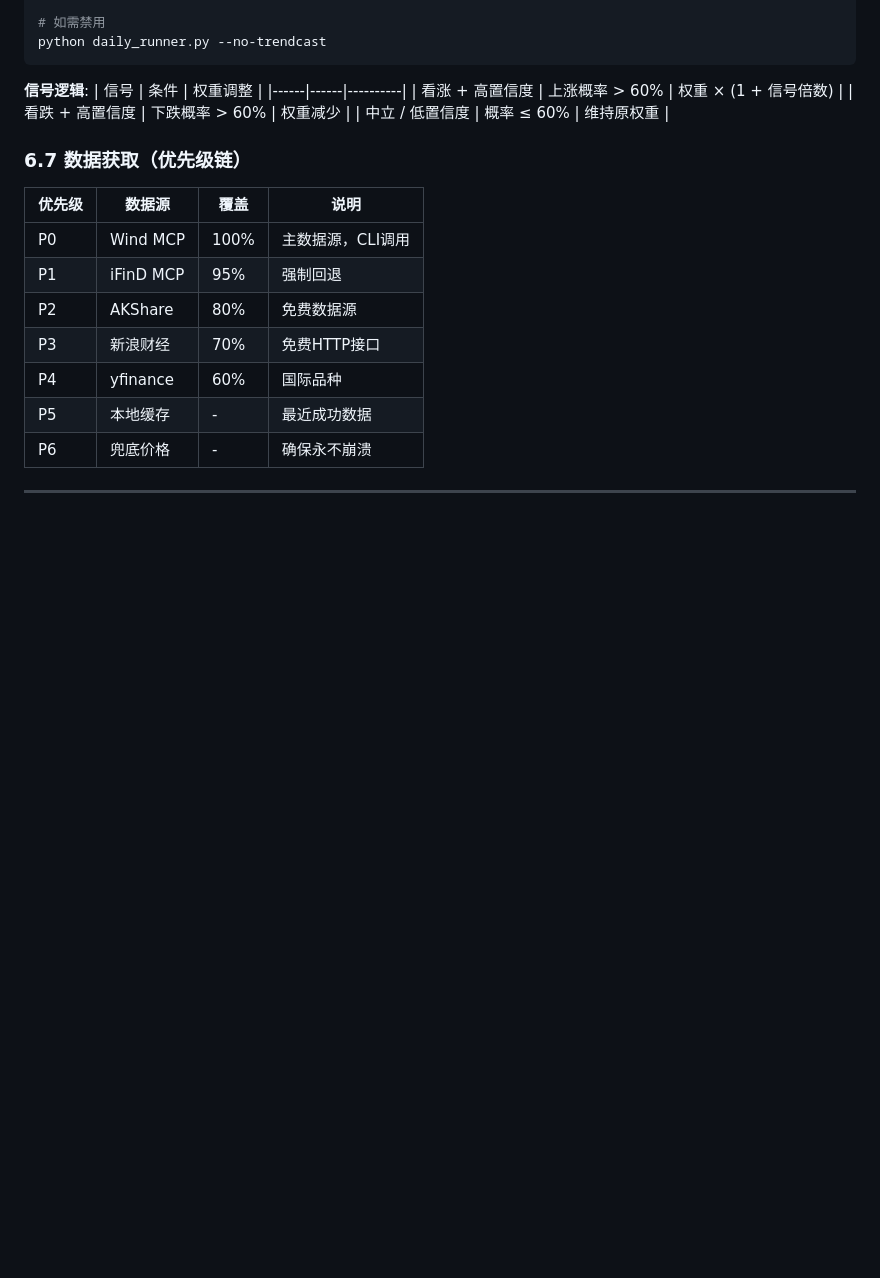
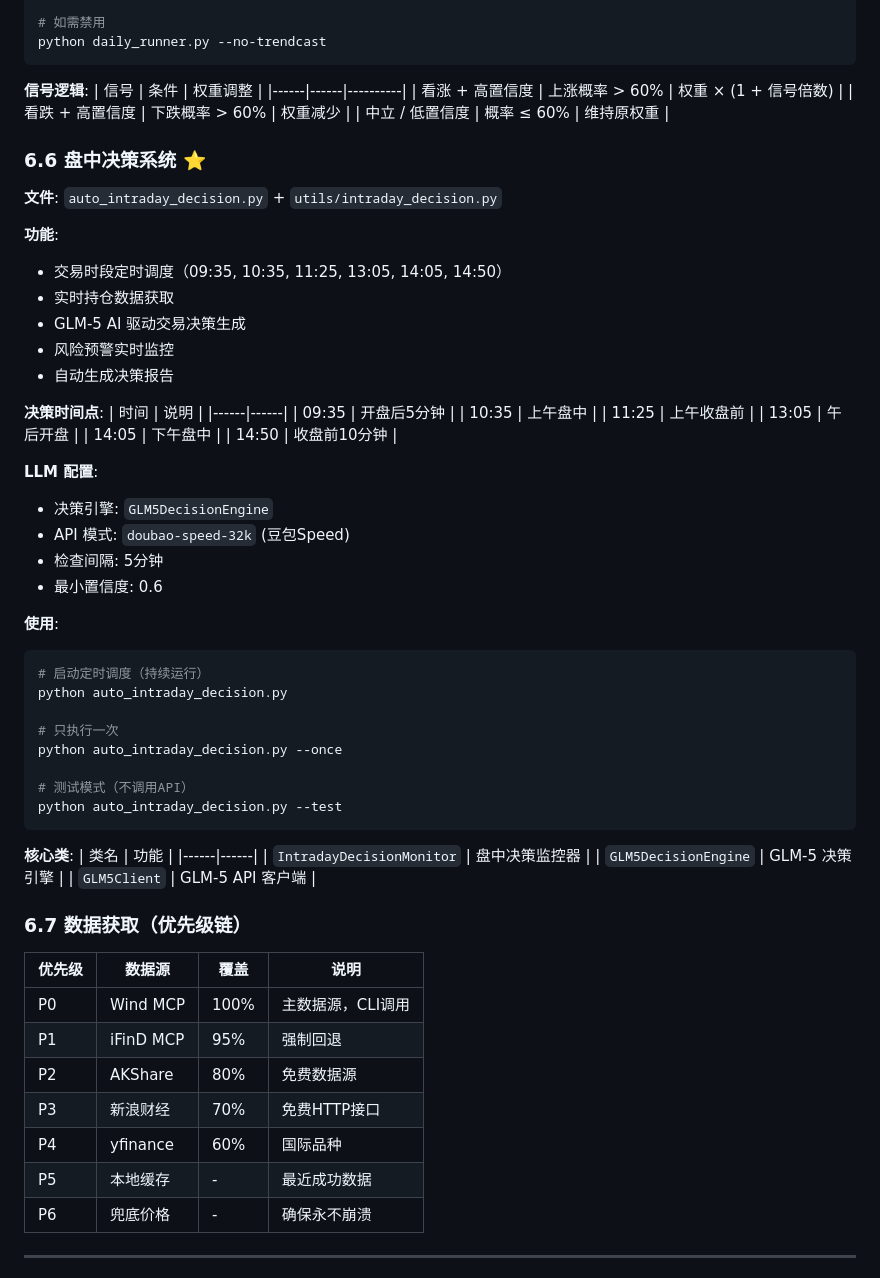
Before and after one commit to yuppiez99999/quant-strategy-v4, a Markdown page: README.md, the part around the change. Rendered like a GitHub page; blank space fills up the shorter version.

Commit message:
docs: 更新README添加盘中决策系统说明
- 添加盘中决策模块详细文档
- 更新目录结构（utils/glm5_*.py, auto_intraday_decision.py）
- 添加常用脚本命令（盘中决策）
- 修复章节编号

````diff
--- a/README.md
+++ b/README.md
@@ -936,6 +936,52 @@ python daily_runner.py --no-trendcast
 | 看跌 + 高置信度 | 下跌概率 > 60% | 权重减少 |
 | 中立 / 低置信度 | 概率 ≤ 60% | 维持原权重 |
 
+### 6.6 盘中决策系统 ⭐
+
+**文件**: `auto_intraday_decision.py` + `utils/intraday_decision.py`
+
+**功能**:
+- 交易时段定时调度（09:35, 10:35, 11:25, 13:05, 14:05, 14:50）
+- 实时持仓数据获取
+- GLM-5 AI 驱动交易决策生成
+- 风险预警实时监控
+- 自动生成决策报告
+
+**决策时间点**:
+| 时间 | 说明 |
+|------|------|
+| 09:35 | 开盘后5分钟 |
+| 10:35 | 上午盘中 |
+| 11:25 | 上午收盘前 |
+| 13:05 | 午后开盘 |
+| 14:05 | 下午盘中 |
+| 14:50 | 收盘前10分钟 |
+
+**LLM 配置**:
+- 决策引擎: `GLM5DecisionEngine`
+- API 模式: `doubao-speed-32k` (豆包Speed)
+- 检查间隔: 5分钟
+- 最小置信度: 0.6
+
+**使用**:
+```bash
+# 启动定时调度（持续运行）
+python auto_intraday_decision.py
+
+# 只执行一次
+python auto_intraday_decision.py --once
+
+# 测试模式（不调用API）
+python auto_intraday_decision.py --test
+```
+
+**核心类**:
+| 类名 | 功能 |
+|------|------|
+| `IntradayDecisionMonitor` | 盘中决策监控器 |
+| `GLM5DecisionEngine` | GLM-5 决策引擎 |
+| `GLM5Client` | GLM-5 API 客户端 |
+
 ### 6.7 数据获取（优先级链）
 
 | 优先级 | 数据源 | 覆盖 | 说明 |
````
